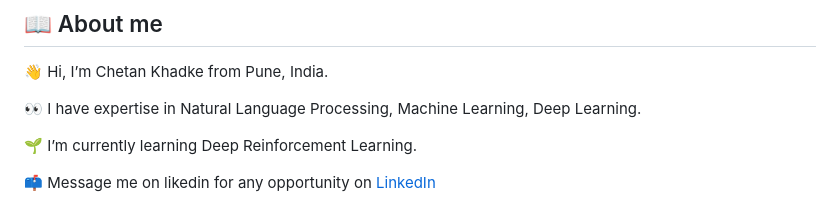
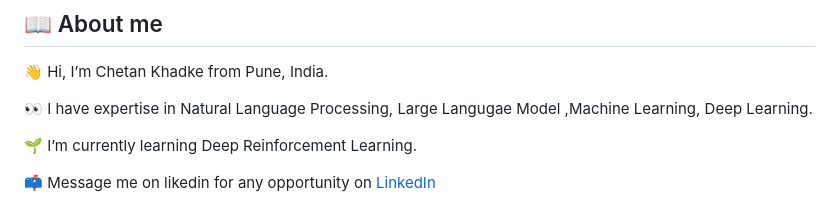
Before and after one commit to khadkechetan/khadkechetan, a Markdown page: README.md, the part around the change printed below. Rendered like a GitHub page.

Commit message:
Update README.md
Signed-off-by: Chetan Khadke <38162582+khadkechetan@users.noreply.github.com>

```diff
--- a/README.md
+++ b/README.md
@@ -13,7 +13,7 @@
 
 👋 Hi, I’m Chetan Khadke from Pune, India.
 
-👀 I have expertise in Natural Language Processing, Machine Learning, Deep Learning.
+👀 I have expertise in Natural Language Processing, Large Langugae Model ,Machine Learning, Deep Learning.
 
 🌱 I’m currently learning Deep Reinforcement Learning.
 
```
Also changed, not shown: other parts of README.md (+2 -0 lines).
